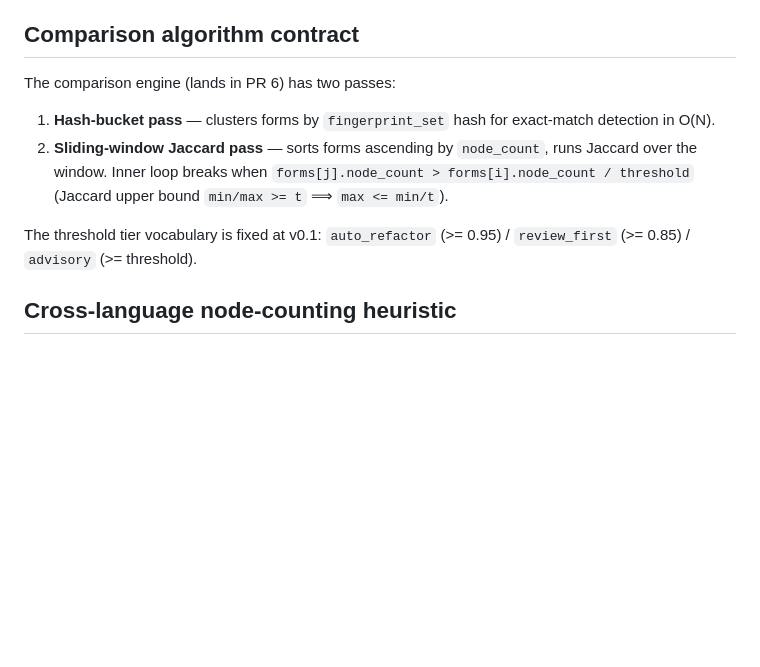
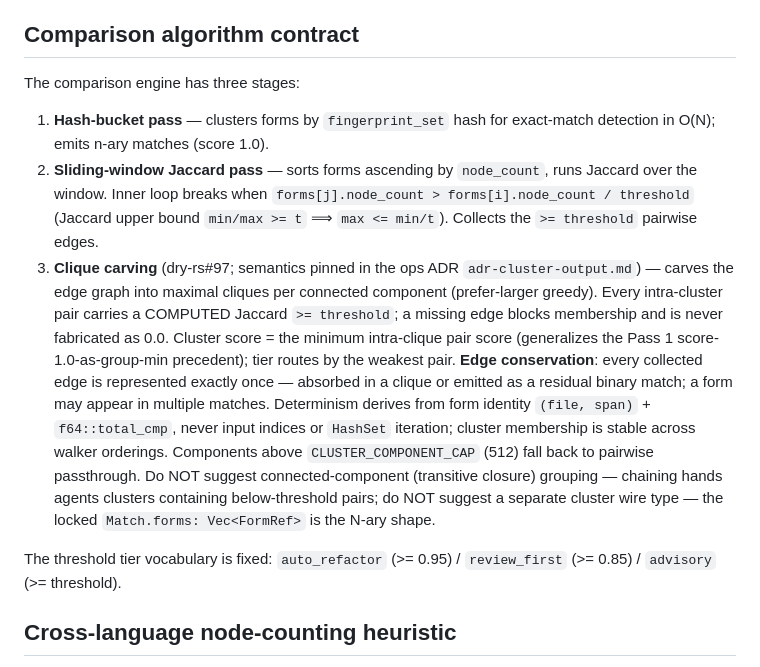
Before and after one commit to breezy-bays-labs/dry-rs, a Markdown page: AGENTS.md, the part around the change. GitHub-like rendering; blank space fills up the shorter version.

```diff
--- a/AGENTS.md
+++ b/AGENTS.md
@@ -70,17 +70,36 @@ source-level (`dry-core AST-library purity` CI job rejects matching
 
 ## Comparison algorithm contract
 
-The comparison engine (lands in PR 6) has two passes:
+The comparison engine has three stages:
 
 1. **Hash-bucket pass** — clusters forms by `fingerprint_set` hash for
-   exact-match detection in O(N).
+   exact-match detection in O(N); emits n-ary matches (score 1.0).
 2. **Sliding-window Jaccard pass** — sorts forms ascending by
    `node_count`, runs Jaccard over the window. Inner loop breaks when
    `forms[j].node_count > forms[i].node_count / threshold` (Jaccard
-   upper bound `min/max >= t` ⟹ `max <= min/t`).
+   upper bound `min/max >= t` ⟹ `max <= min/t`). Collects the
+   `>= threshold` pairwise edges.
+3. **Clique carving** (dry-rs#97; semantics pinned in the ops ADR
+   `adr-cluster-output.md`) — carves the edge graph into maximal
+   cliques per connected component (prefer-larger greedy). Every
+   intra-cluster pair carries a COMPUTED Jaccard `>= threshold`; a
+   missing edge blocks membership and is never fabricated as 0.0.
+   Cluster score = the minimum intra-clique pair score (generalizes
+   the Pass 1 score-1.0-as-group-min precedent); tier routes by the
+   weakest pair. **Edge conservation**: every collected edge is
+   represented exactly once — absorbed in a clique or emitted as a
+   residual binary match; a form may appear in multiple matches.
+   Determinism derives from form identity `(file, span)` +
+   `f64::total_cmp`, never input indices or `HashSet` iteration;
+   cluster membership is stable across walker orderings. Components
+   above `CLUSTER_COMPONENT_CAP` (512) fall back to pairwise
+   passthrough. Do NOT suggest connected-component (transitive
+   closure) grouping — chaining hands agents clusters containing
+   below-threshold pairs; do NOT suggest a separate cluster wire
+   type — the locked `Match.forms: Vec<FormRef>` is the N-ary shape.
 
-The threshold tier vocabulary is fixed at v0.1: `auto_refactor`
-(>= 0.95) / `review_first` (>= 0.85) / `advisory` (>= threshold).
+The threshold tier vocabulary is fixed: `auto_refactor` (>= 0.95) /
+`review_first` (>= 0.85) / `advisory` (>= threshold).
 
 ## Cross-language node-counting heuristic
 
```
Also changed, not shown: CLAUDE.md (+17 -4 lines).
